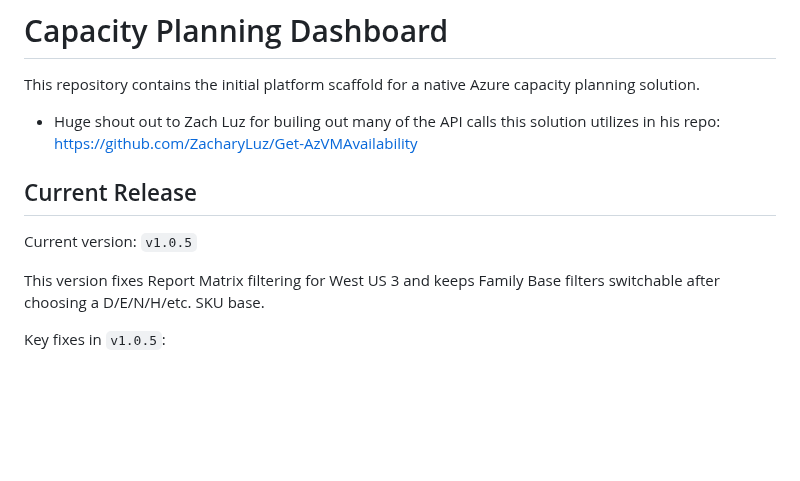
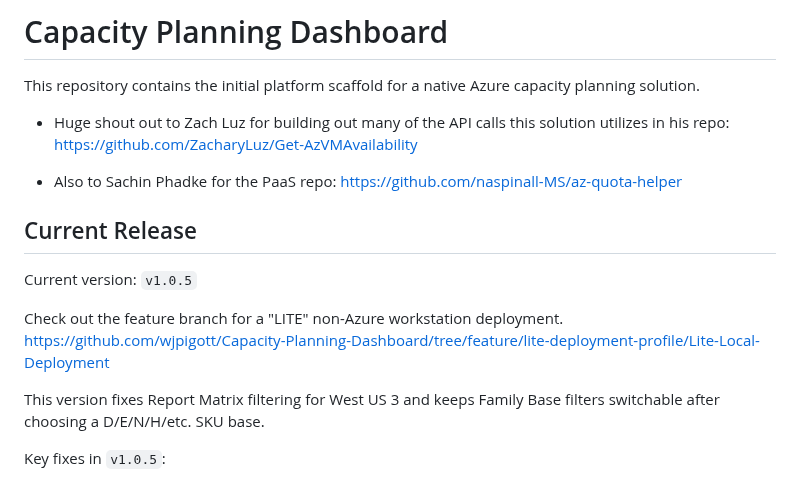
Before and after one commit to wjpigott/Capacity-Planning-Dashboard, a Markdown page: README.md, the part around the change. Rendered like a GitHub page; blank space fills up the shorter version.

Commit message:
Fix typo and update acknowledgments in README
Corrected a typo in the README and added acknowledgments for contributions.

```diff
--- a/README.md
+++ b/README.md
@@ -1,11 +1,16 @@
 # Capacity Planning Dashboard
 
 This repository contains the initial platform scaffold for a native Azure capacity planning solution.
-- Huge shout out to Zach Luz for builing out many of the API calls this solution utilizes in his repo: https://github.com/ZacharyLuz/Get-AzVMAvailability
+- Huge shout out to Zach Luz for building out many of the API calls this solution utilizes in his repo: https://github.com/ZacharyLuz/Get-AzVMAvailability
+
+- Also to Sachin Phadke for the PaaS repo: https://github.com/naspinall-MS/az-quota-helper
 
 ## Current Release
 
 Current version: `v1.0.5`
+
+Check out the feature branch for a "LITE" non-Azure workstation deployment.
+https://github.com/wjpigott/Capacity-Planning-Dashboard/tree/feature/lite-deployment-profile/Lite-Local-Deployment
 
 This version fixes Report Matrix filtering for West US 3 and keeps Family Base filters switchable after choosing a D/E/N/H/etc. SKU base.
 
```
